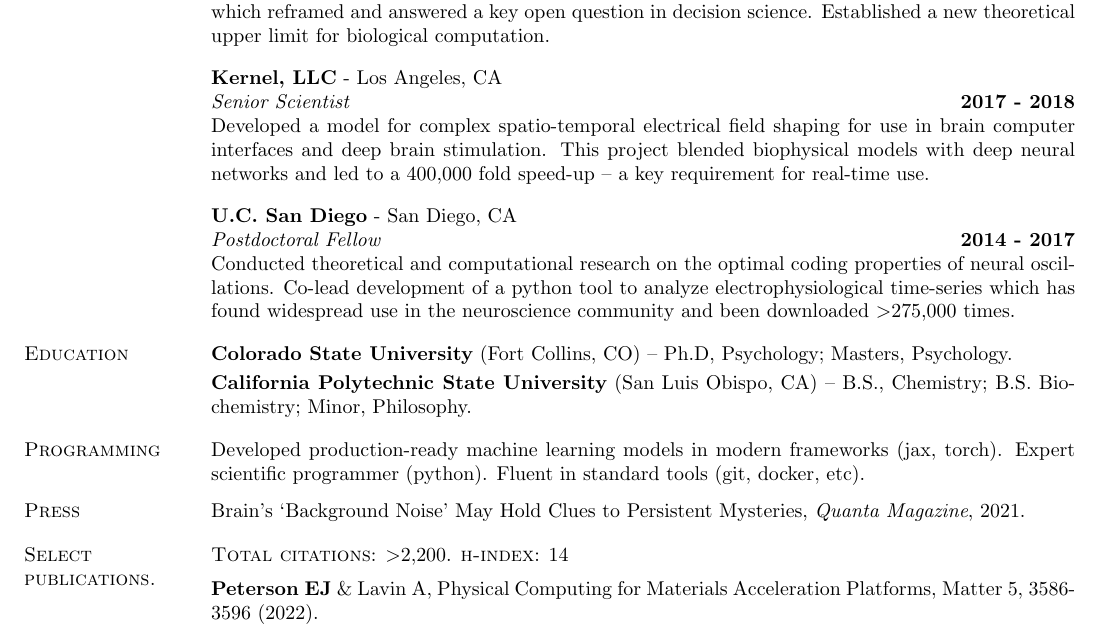
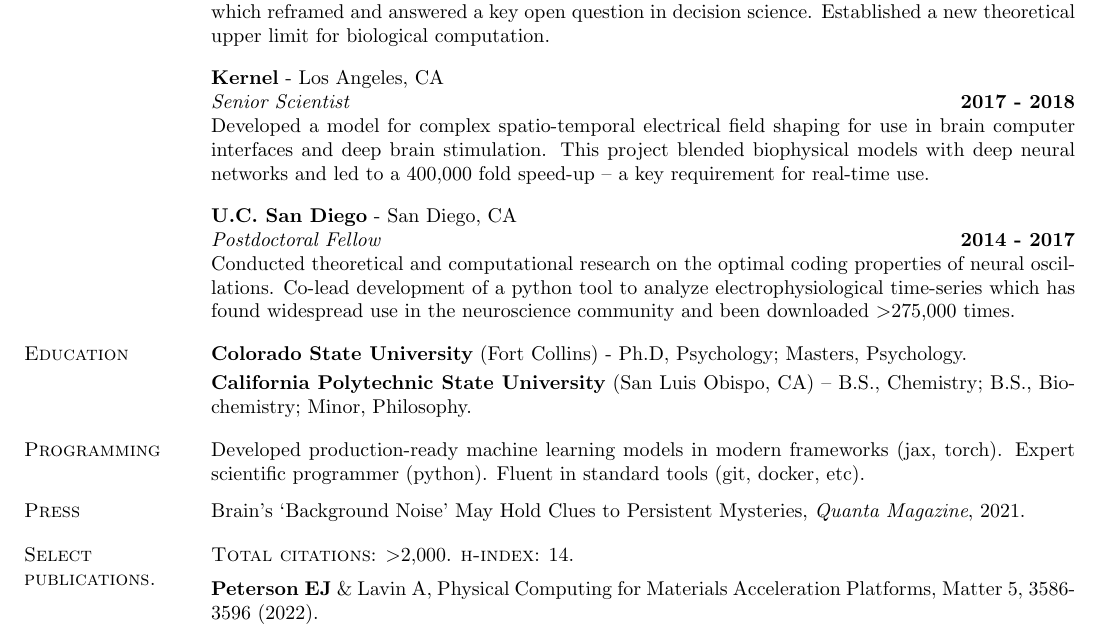
Before and after one commit to parenthetical-e/Resume, a LaTeX CV (ep-resume.tex): part of the page, cut so that both start at the same text. Compiled offline with pdfLaTeX.

Commit message:
feat: format tweaks

```diff
--- a/ep-resume.tex
+++ b/ep-resume.tex
@@ -68,7 +68,7 @@ Co-lead scientific machine learning research program focused on closing the perf
 Developed mathematical accounts of curiosity in reinforcement learning and multi-agent systems which reframed and answered a key open question in decision science. Established a new theoretical upper limit for biological computation.
 
 \vspace{-.1cm}
-{\bf Kernel, LLC} - Los Angeles, CA\\
+{\bf Kernel} - Los Angeles, CA\\
 {\em Senior Scientist} \hfill {\bf 2017 - 2018}\\
 Developed a model for complex spatio-temporal electrical field shaping for use in brain computer interfaces and deep brain stimulation. This project blended biophysical models with deep neural networks and led to a 400,000 fold speed-up -- a key requirement for real-time use.
 
@@ -91,11 +91,11 @@ Conducted theoretical and computational research on the optimal coding propertie
 % ---------------------------------------------------------------------------
 \vspace{-.2cm}
 \section{\sc Education}
-{\bf Colorado State University} (Fort Collins, CO) --  Ph.D, Psychology; Masters, Psychology.\\
+{\bf Colorado State University} (Fort Collins) - Ph.D, Psychology; Masters, Psychology.\\
 \vspace*{-.15in}
 
 \vspace*{-.15in}
-{\bf California Polytechnic State University} (San Luis Obispo, CA) -- B.S., Chemistry; B.S. Biochemistry; Minor, Philosophy.\\
+{\bf California Polytechnic State University} (San Luis Obispo, CA) -- B.S., Chemistry; B.S., Biochemistry; Minor, Philosophy.\\
 
 % ---------------------------------------------------------------------------
 \vspace{-.6cm}
@@ -112,7 +112,7 @@ Brain's `Background Noise' May Hold Clues to Persistent Mysteries, \emph{Quanta
 % ---------------------------------------------------------------------------
 \vspace{-.6cm}
 \section{\sc Select publications.}
-\textsc{Total citations}: $>$2,200. \textsc{h-index}: 14
+\textsc{Total citations}: $>$2,000. \textsc{h-index}: 14.
 \\
 \vspace{-.25cm}
 \\
```
Also changed, not shown: ep-resume.pdf.
